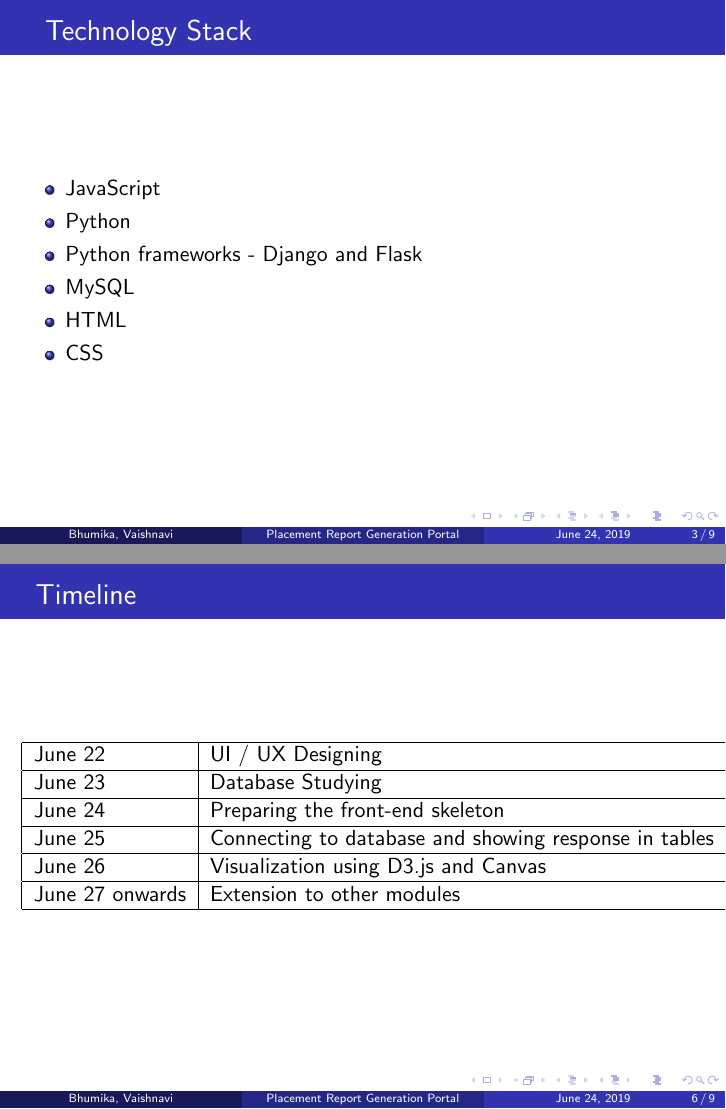
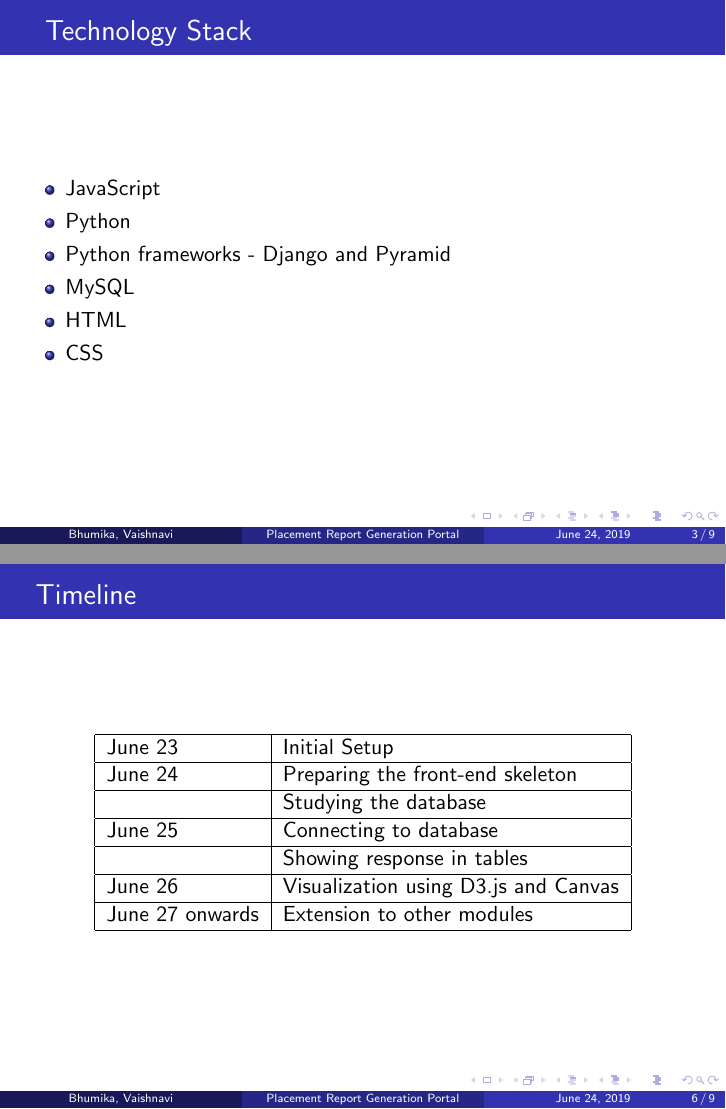
Before and after one commit to vaishnavi-janardhan/Placement-Dashboard, LaTeX slides (Presentations/PlacementDashboard.tex): pages 3 and 6 of 9, joined at a grey line. Compiled offline with pdfLaTeX.

Commit message:
Modified timeline in presentation

```diff
--- a/Presentations/PlacementDashboard.tex
+++ b/Presentations/PlacementDashboard.tex
@@ -118,7 +118,7 @@
 \begin{itemize}
 \item{JavaScript}
 \item{Python}
-\item{Python frameworks - Django and Flask}
+\item{Python frameworks - Django and Pyramid}
 \item{MySQL}
 \item{HTML}
 \item{CSS}
@@ -144,15 +144,17 @@
 
 \begin{frame}
 \frametitle{~ Timeline}
+\begin{center}
+
 \begin{tabular}{|l|l|}
      \hline
-     June 22 & UI / UX Designing\\
-     \hline
-     June 23 & Database Studying\\
+     June 23 & Initial Setup\\
      \hline
      June 24 & Preparing the front-end skeleton\\
+     \hline & Studying the database\\
      \hline
-     June 25 & Connecting to database and showing response in tables\\
+     June 25 & Connecting to database\\
+     \hline & Showing response in tables\\
      \hline
      June 26 & Visualization using D3.js and Canvas\\
      \hline
@@ -160,13 +162,13 @@
      \hline
 
 \end{tabular}
-
+\end{center}
 \end{frame}
 
 \begin{frame}
 \centering
 First Module:
-\includegraphics[width = 15cm]{1.png}
+\includegraphics[width = 15cm]{First Module.png}
 \end{frame}
 
 \begin{frame}
```
